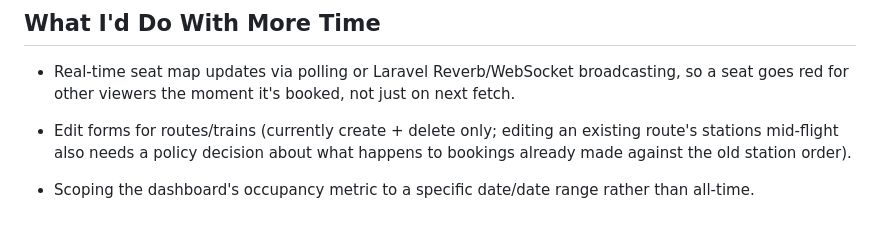
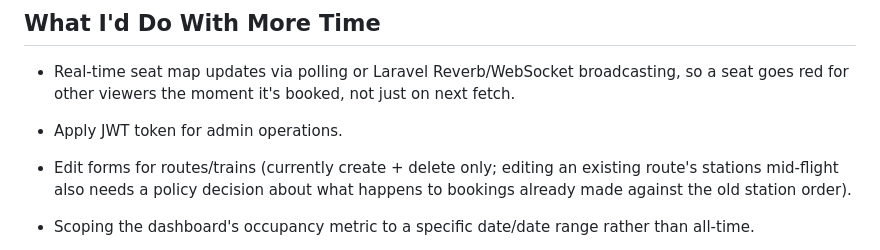
Before and after one commit to liyanage96Coder/sl-train-segment-booking, a Markdown page: README.md, the part around the change. GitHub-like rendering; blank space fills up the shorter version.

```diff
--- a/README.md
+++ b/README.md
@@ -279,6 +279,7 @@ clicking a block shows passenger/fare details with a delete action.
 
 - Real-time seat map updates via polling or Laravel Reverb/WebSocket broadcasting, so a
   seat goes red for other viewers the moment it's booked, not just on next fetch.
+- Apply JWT token for admin operations.
 - Edit forms for routes/trains (currently create + delete only; editing an existing
   route's stations mid-flight also needs a policy decision about what happens to
   bookings already made against the old station order).
```
